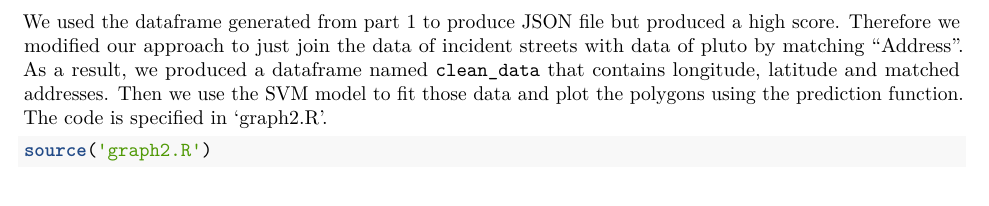
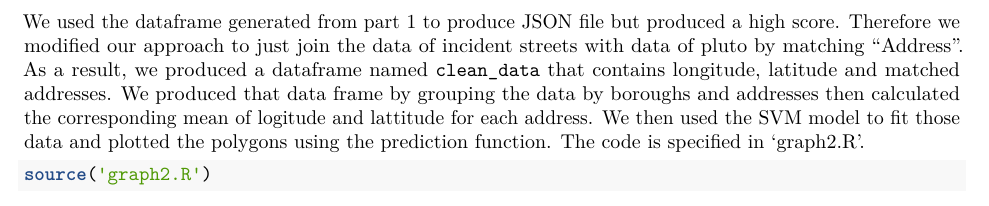
Before and after one commit to Darienzhangyy/Geocoding-NYC-Open-Data, an R Markdown document (hw3.Rmd): part of page 2 of 3, cut so that both start at the same text. Rendered offline with R 4.5, knitr and Pandoc, then LaTeX, with nearby package versions; some code elsewhere in the file could not run offline.

Commit message:
Update hw3.Rmd

````diff
--- a/hw3.Rmd
+++ b/hw3.Rmd
@@ -28,7 +28,7 @@ To merge data, we then load the pluto.Rdata and join the pluto data with `geocod
 
 **Part 2**
 
-We used the dataframe generated from part 1 to produce JSON file but produced a high score. Therefore we modified our approach to just join the data of incident streets with data of pluto by matching "Address". As a result, we produced a dataframe named `clean_data` that contains longitude, latitude and matched addresses. Then we use the SVM model to fit those data and plot the polygons using the prediction function. The code is specified in 'graph2.R'.
+We used the dataframe generated from part 1 to produce JSON file but produced a high score. Therefore we modified our approach to just join the data of incident streets with data of pluto by matching "Address". As a result, we produced a dataframe named `clean_data` that contains longitude, latitude and matched addresses. We produced that data frame by grouping the data by boroughs and addresses then calculated the corresponding mean of logitude and lattitude for each address. We then used the SVM model to fit those data and plotted the polygons using the prediction function. The code is specified in 'graph2.R'.
 
 ```{r}
 source('graph2.R')
````
